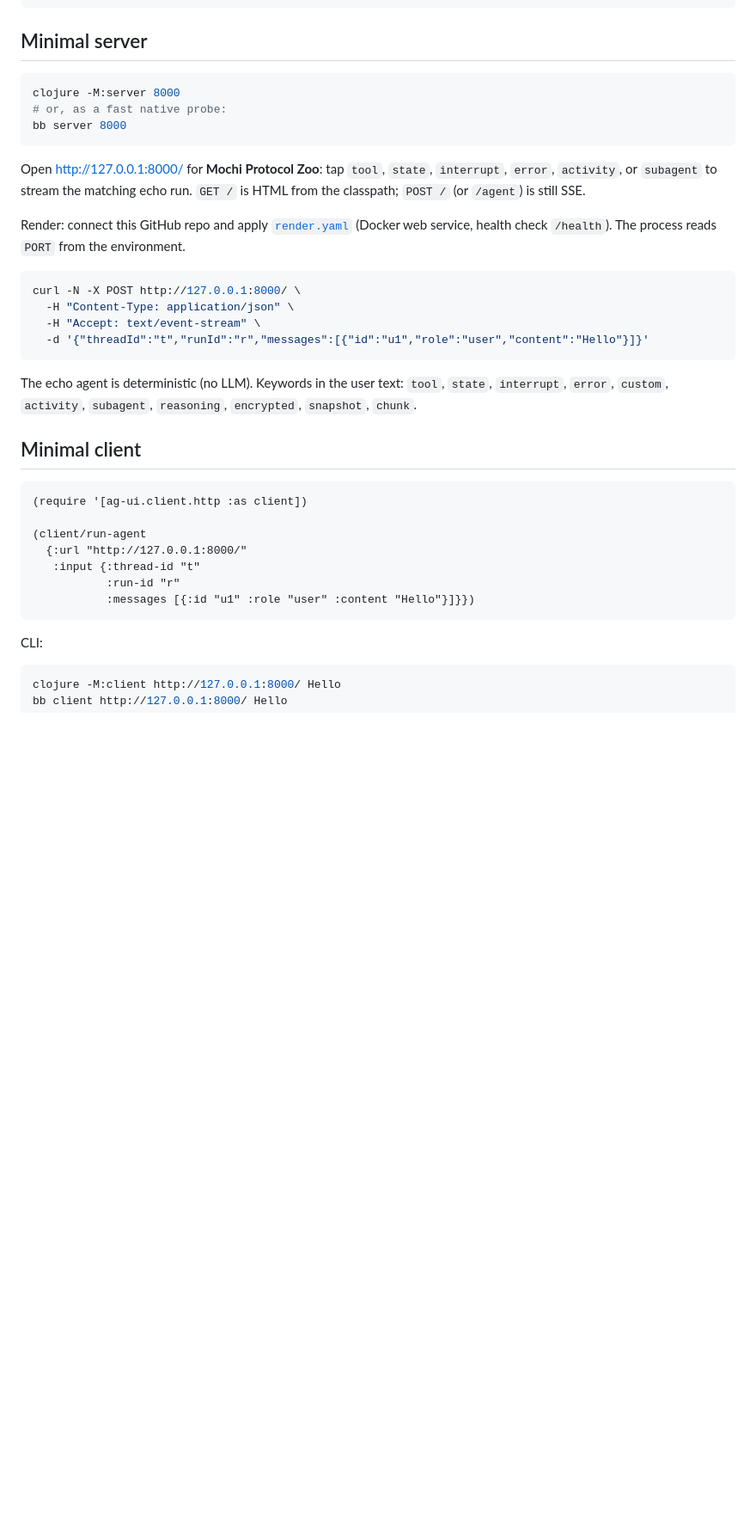
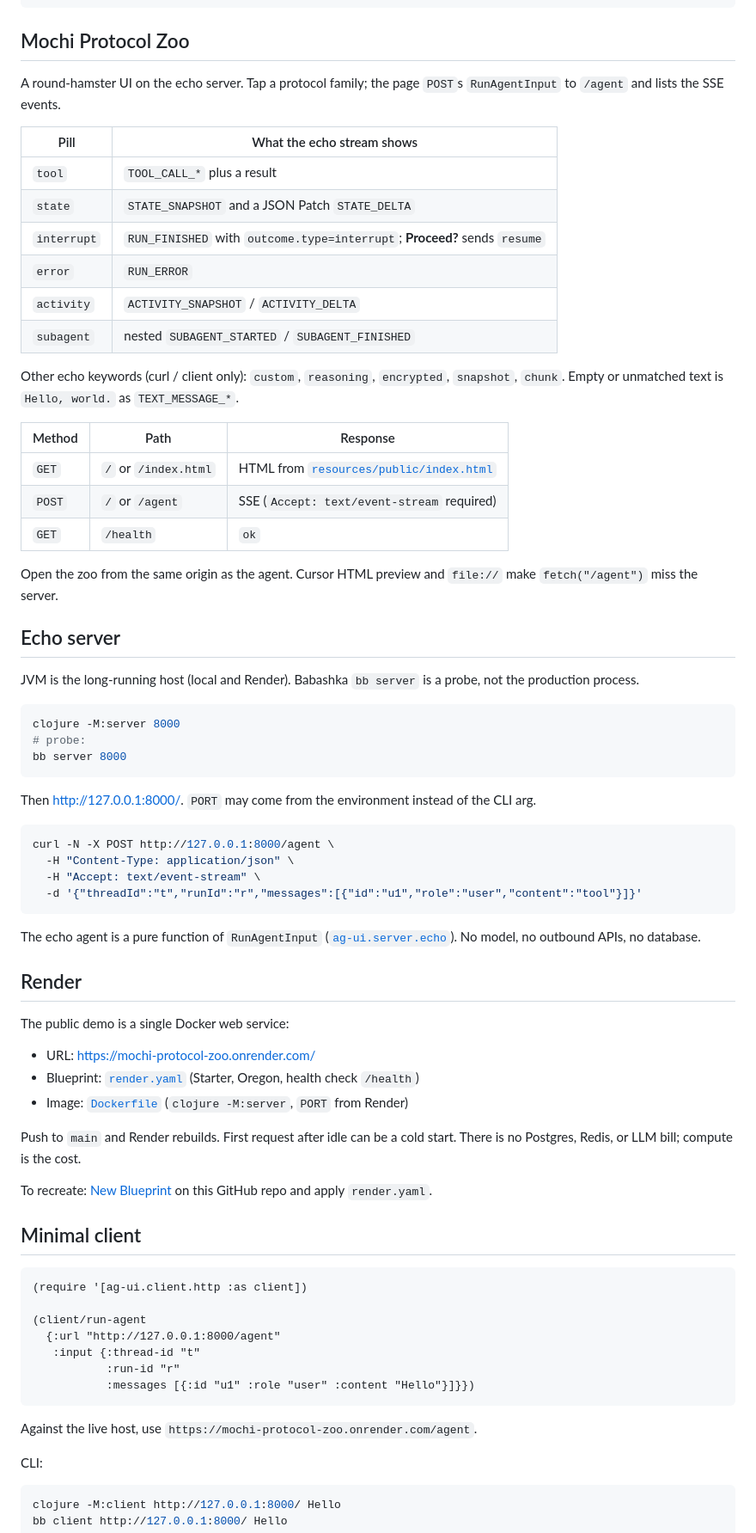
Before and after one commit to jattenberg/ag-ui-clojure, a Markdown page: README.md, the part around one of its changes. Shown at 86% size. GitHub-like rendering; blank space fills up the shorter version.

Commit message:
Document the live Mochi Protocol Zoo and how Render hosts it.
The README still leads with the unofficial protocol work; the demo URL, routes, and cost shape sit next to the local echo server.

````diff
--- a/README.md
+++ b/README.md
@@ -33,26 +36,61 @@ bb test
 bb conformance
 ```
 
-## Minimal server
+## Mochi Protocol Zoo
+
+A round-hamster UI on the echo server. Tap a protocol family; the page `POST`s `RunAgentInput` to `/agent` and lists the SSE events.
+
+| Pill | What the echo stream shows |
+| --- | --- |
+| `tool` | `TOOL_CALL_*` plus a result |
+| `state` | `STATE_SNAPSHOT` and a JSON Patch `STATE_DELTA` |
+| `interrupt` | `RUN_FINISHED` with `outcome.type=interrupt`; **Proceed?** sends `resume` |
+| `error` | `RUN_ERROR` |
+| `activity` | `ACTIVITY_SNAPSHOT` / `ACTIVITY_DELTA` |
+| `subagent` | nested `SUBAGENT_STARTED` / `SUBAGENT_FINISHED` |
+
+Other echo keywords (curl / client only): `custom`, `reasoning`, `encrypted`, `snapshot`, `chunk`. Empty or unmatched text is `Hello, world.` as `TEXT_MESSAGE_*`.
+
+| Method | Path | Response |
+| --- | --- | --- |
+| `GET` | `/` or `/index.html` | HTML from [`resources/public/index.html`](resources/public/index.html) |
+| `POST` | `/` or `/agent` | SSE (`Accept: text/event-stream` required) |
+| `GET` | `/health` | `ok` |
+
+Open the zoo from the same origin as the agent. Cursor HTML preview and `file://` make `fetch("/agent")` miss the server.
+
+## Echo server
+
+JVM is the long-running host (local and Render). Babashka `bb server` is a probe, not the production process.
 
 ```bash
 clojure -M:server 8000
-# or, as a fast native probe:
+# probe:
 bb server 8000
 ```
 
-Open [http://127.0.0.1:8000/](http://127.0.0.1:8000/) for **Mochi Protocol Zoo**: tap `tool`, `state`, `interrupt`, `error`, `activity`, or `subagent` to stream the matching echo run. `GET /` is HTML from the classpath; `POST /` (or `/agent`) is still SSE.
-
-Render: connect this GitHub repo and apply [`render.yaml`](render.yaml) (Docker web service, health check `/health`). The process reads `PORT` from the environment.
+Then [http://127.0.0.1:8000/](http://127.0.0.1:8000/). `PORT` may come from the environment instead of the CLI arg.
 
 ```bash
-curl -N -X POST http://127.0.0.1:8000/ \
+curl -N -X POST http://127.0.0.1:8000/agent \
   -H "Content-Type: application/json" \
   -H "Accept: text/event-stream" \
-  -d '{"threadId":"t","runId":"r","messages":[{"id":"u1","role":"user","content":"Hello"}]}'
+  -d '{"threadId":"t","runId":"r","messages":[{"id":"u1","role":"user","content":"tool"}]}'
 ```
 
-The echo agent is deterministic (no LLM). Keywords in the user text: `tool`, `state`, `interrupt`, `error`, `custom`, `activity`, `subagent`, `reasoning`, `encrypted`, `snapshot`, `chunk`.
+The echo agent is a pure function of `RunAgentInput` ([`ag-ui.server.echo`](src/ag_ui/server/echo.clj)). No model, no outbound APIs, no database.
+
+## Render
+
+The public demo is a single Docker web service:
+
+- URL: https://mochi-protocol-zoo.onrender.com/
+- Blueprint: [`render.yaml`](render.yaml) (Starter, Oregon, health check `/health`)
+- Image: [`Dockerfile`](Dockerfile) (`clojure -M:server`, `PORT` from Render)
+
+Push to `main` and Render rebuilds. First request after idle can be a cold start. There is no Postgres, Redis, or LLM bill; compute is the cost.
+
+To recreate: [New Blueprint](https://dashboard.render.com/select-repo?type=blueprint) on this GitHub repo and apply `render.yaml`.
 
 ## Minimal client
 
@@ -60,11 +98,13 @@ The echo agent is deterministic (no LLM). Keywords in the user text: `tool`, `st
 (require '[ag-ui.client.http :as client])
 
 (client/run-agent
-  {:url "http://127.0.0.1:8000/"
+  {:url "http://127.0.0.1:8000/agent"
    :input {:thread-id "t"
            :run-id "r"
            :messages [{:id "u1" :role "user" :content "Hello"}]}})
 ```
+
+Against the live host, use `https://mochi-protocol-zoo.onrender.com/agent`.
 
 CLI:
 
````
Also changed, not shown: other parts of README.md (+4 -0 lines).
